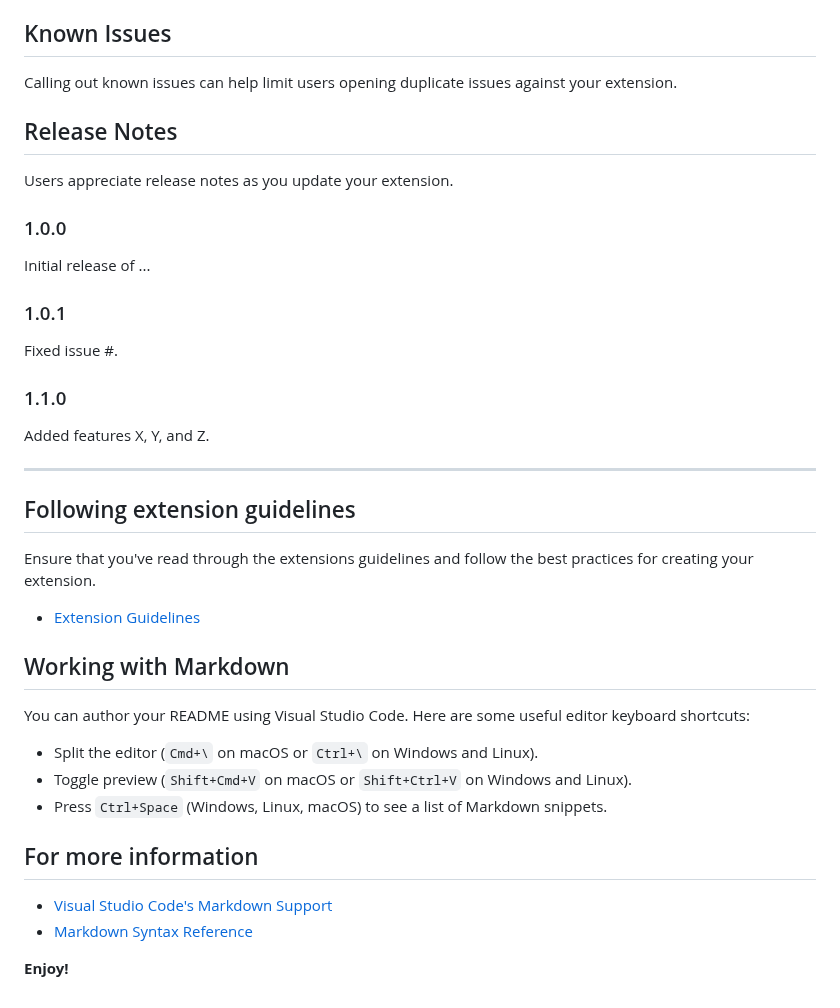
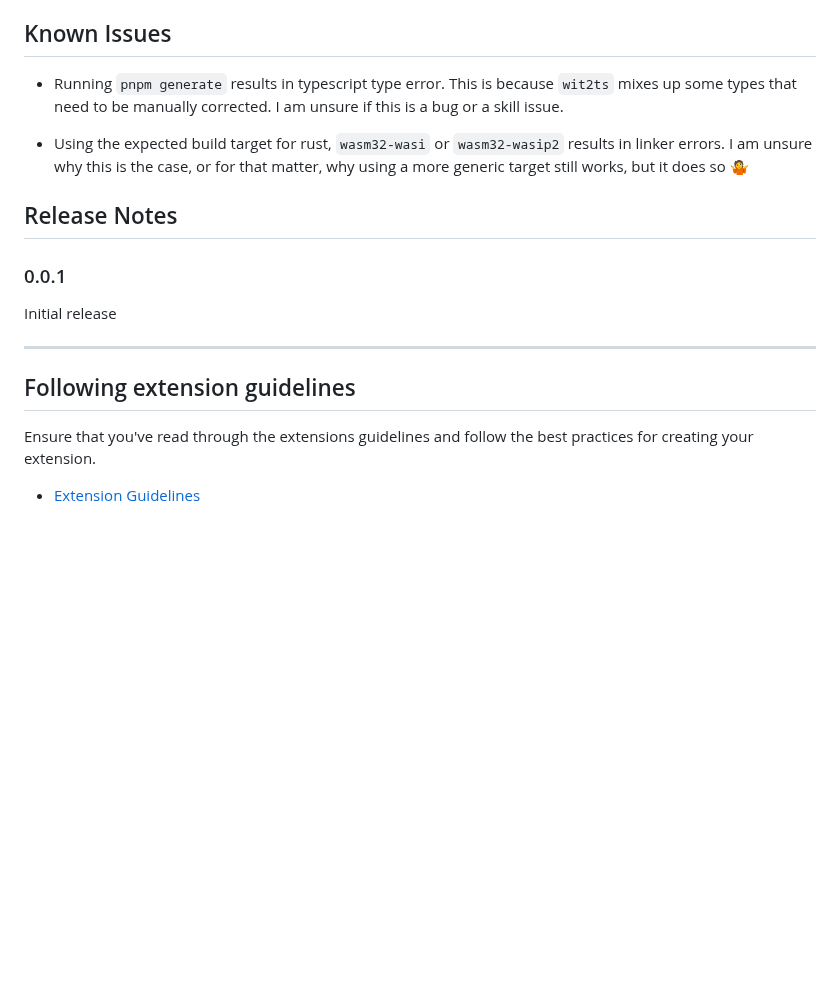
Before and after one commit to jlevere/elfpreview, a Markdown page: README.md, the part around one of its changes. GitHub-like rendering; blank space fills up the shorter version.

```diff
--- a/README.md
+++ b/README.md
@@ -29,23 +31,16 @@ This extension contributes the following settings:
 
 ## Known Issues
 
-Calling out known issues can help limit users opening duplicate issues against your extension.
+- Running `pnpm generate` results in typescript type error.  This is because `wit2ts` mixes up some types that need to be manually corrected.  I am unsure if this is a bug or a skill issue.
+
+- Using the expected build target for rust, `wasm32-wasi` or `wasm32-wasip2` results in linker errors.  I am unsure why this is the case, or for that matter, why using a more generic target still works, but it does so :shrug:
 
 ## Release Notes
 
-Users appreciate release notes as you update your extension.
+### 0.0.1
 
-### 1.0.0
+Initial release
 
-Initial release of ...
-
-### 1.0.1
-
-Fixed issue #.
-
-### 1.1.0
-
-Added features X, Y, and Z.
 
 ---
 
@@ -54,18 +49,3 @@ Added features X, Y, and Z.
 Ensure that you've read through the extensions guidelines and follow the best practices for creating your extension.
 
 * [Extension Guidelines](https://code.visualstudio.com/api/references/extension-guidelines)
-
-## Working with Markdown
-
-You can author your README using Visual Studio Code. Here are some useful editor keyboard shortcuts:
-
-* Split the editor (`Cmd+\` on macOS or `Ctrl+\` on Windows and Linux).
-* Toggle preview (`Shift+Cmd+V` on macOS or `Shift+Ctrl+V` on Windows and Linux).
-* Press `Ctrl+Space` (Windows, Linux, macOS) to see a list of Markdown snippets.
-
-## For more information
-
-* [Visual Studio Code's Markdown Support](http://code.visualstudio.com/docs/languages/markdown)
-* [Markdown Syntax Reference](https://help.github.com/articles/markdown-basics/)
-
-**Enjoy!**
```
Also changed, not shown: other parts of README.md (+7 -5 lines), docs/example-simple-view.png (added), 3 other files.
